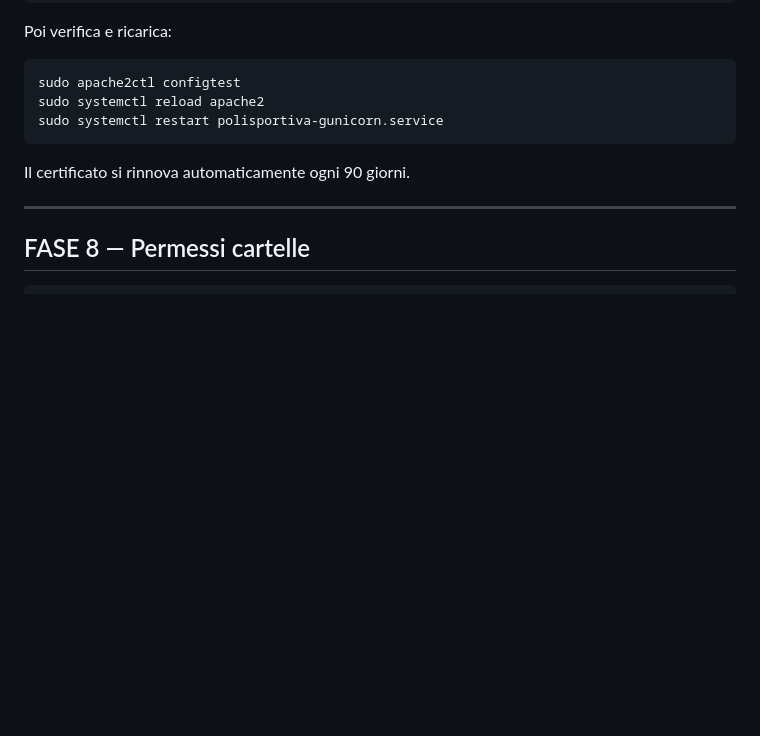
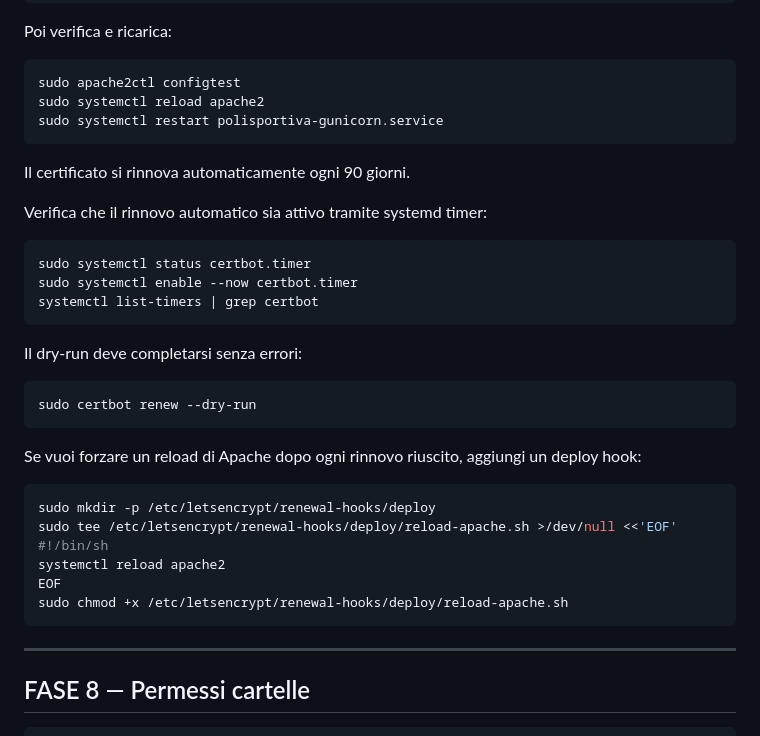
Before and after one commit to DrQuatermass/polisportiva, a Markdown page: DEPLOY.md, the part around the change. Drawn GitHub-style; blank space fills up the shorter version.

Commit message:
Document Certbot auto renewal

````diff
--- a/DEPLOY.md
+++ b/DEPLOY.md
@@ -412,6 +412,31 @@ sudo systemctl restart polisportiva-gunicorn.service
 
 Il certificato si rinnova automaticamente ogni 90 giorni.
 
+Verifica che il rinnovo automatico sia attivo tramite systemd timer:
+
+```bash
+sudo systemctl status certbot.timer
+sudo systemctl enable --now certbot.timer
+systemctl list-timers | grep certbot
+```
+
+Il dry-run deve completarsi senza errori:
+
+```bash
+sudo certbot renew --dry-run
+```
+
+Se vuoi forzare un reload di Apache dopo ogni rinnovo riuscito, aggiungi un deploy hook:
+
+```bash
+sudo mkdir -p /etc/letsencrypt/renewal-hooks/deploy
+sudo tee /etc/letsencrypt/renewal-hooks/deploy/reload-apache.sh >/dev/null <<'EOF'
+#!/bin/sh
+systemctl reload apache2
+EOF
+sudo chmod +x /etc/letsencrypt/renewal-hooks/deploy/reload-apache.sh
+```
+
 ---
 
 ## FASE 8 — Permessi cartelle
````
